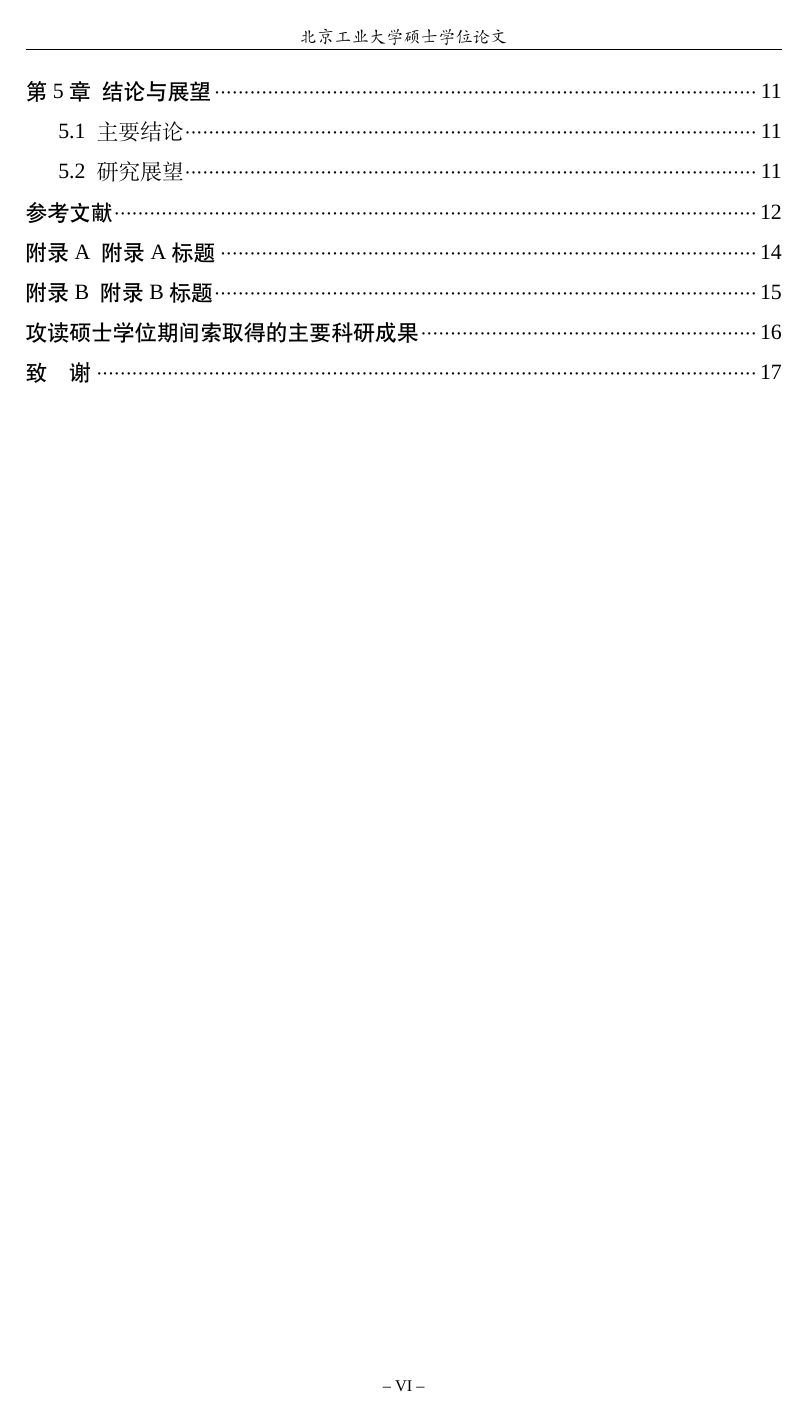
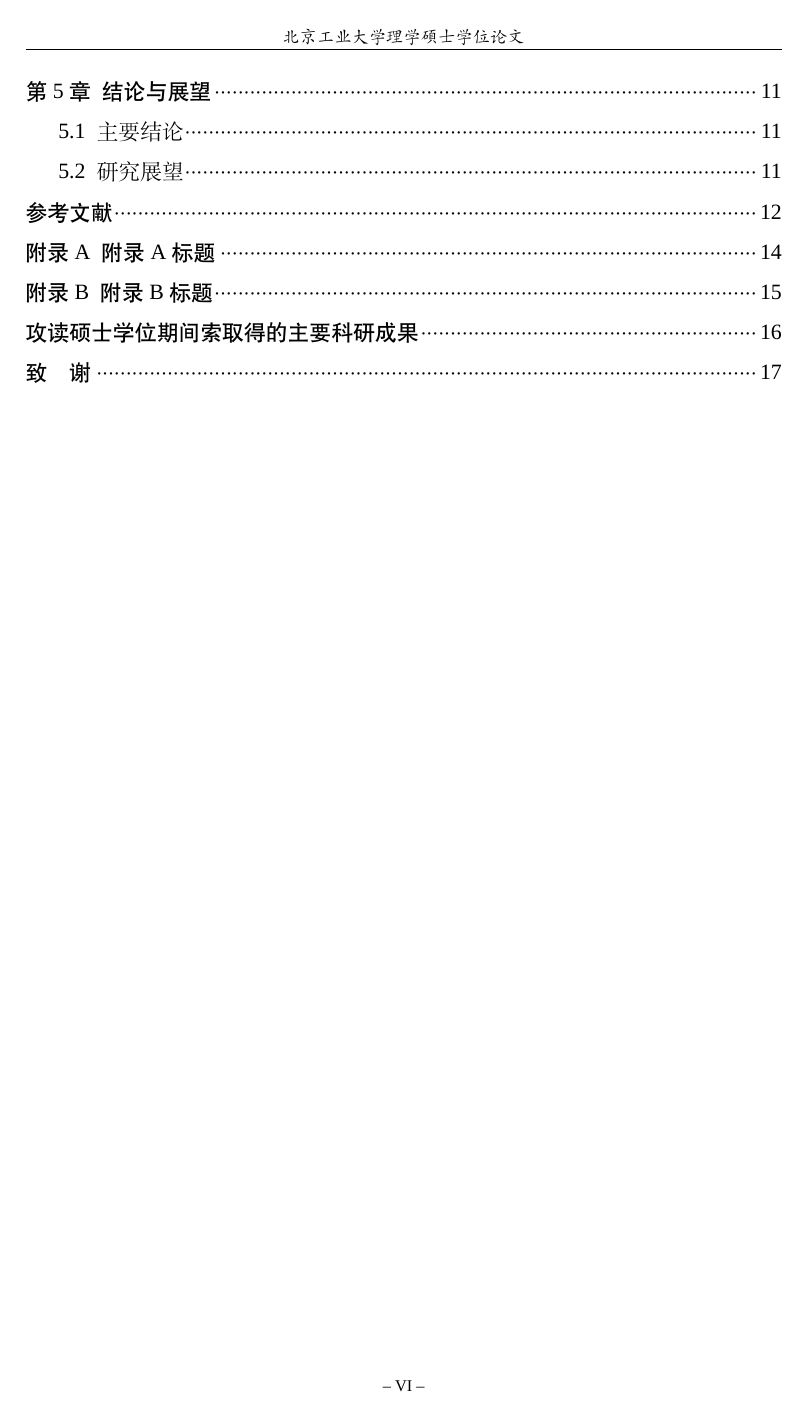
Before and after one commit to Mouzongsan/bjut-thesis-template, a LaTeX thesis (main.tex, which reads bjutthesis.cls): page 12 of 31. Compiled offline with XeLaTeX; a missing font is replaced by an installed copy or a similar font.

Commit message:
feat: dynamic header from cdegree, unofficial disclaimer, cover print note, remove English inner cover fields

```diff
--- a/bjutthesis.cls
+++ b/bjutthesis.cls
@@ -97,9 +97,10 @@
 }
 
 % page styles
-% 页眉文字、封面大标题：由 covertype 驱动，在 \AtBeginDocument 中统一设置
+% 封面大标题、页眉：由 covertype / cdegree 驱动，在 \AtBeginDocument 中统一设置
 % 用原生 TeX \ifx 比对，无需 xstring，避免宏包冲突
-\def\bjut@header@text{北京工业大学硕士学位论文}   % 默认值，运行时覆盖
+% 页眉格式：「北京工业大学<cdegree>学位论文」，如「北京工业大学工学博士学位论文」
+\def\bjut@header@text{北京工业大学\ez@cdegree 学位论文}  % 由 cdegree 字段自动生成
 \def\bjut@cover@title{硕士学位论文}
 \def\bjut@cover@etitle{MASTERAL DISSERTATION}
 \def\ez@covertype{academic-master}                 % 默认：学术学位硕士
@@ -108,24 +109,22 @@
   \def\bjut@tmp@pm{professional-master}%
   \def\bjut@tmp@ad{academic-doctor}%
   \def\bjut@tmp@pd{professional-doctor}%
+  % 页眉直接取 cdegree，如「北京工业大学工学博士学位论文」
+  \def\bjut@header@text{北京工业大学\ez@cdegree 学位论文}%
   \ifx\ez@covertype\bjut@tmp@ad
     \colorlet{bjut@color@coverbg}{bjut@color@academic@doctor}%
-    \def\bjut@header@text{北京工业大学博士学位论文}%
     \def\bjut@cover@title{博士学位论文}%
     \def\bjut@cover@etitle{DOCTORAL DISSERTATION}%
   \else\ifx\ez@covertype\bjut@tmp@pd
     \colorlet{bjut@color@coverbg}{bjut@color@professional@doctor}%
-    \def\bjut@header@text{北京工业大学博士学位论文}%
     \def\bjut@cover@title{博士学位论文}%
     \def\bjut@cover@etitle{DOCTORAL DISSERTATION}%
   \else\ifx\ez@covertype\bjut@tmp@pm
     \colorlet{bjut@color@coverbg}{bjut@color@professional@master}%
-    \def\bjut@header@text{北京工业大学硕士学位论文}%
     \def\bjut@cover@title{硕士学位论文}%
     \def\bjut@cover@etitle{MASTERAL DISSERTATION}%
   \else
     \colorlet{bjut@color@coverbg}{bjut@color@academic@master}%
-    \def\bjut@header@text{北京工业大学硕士学位论文}%
     \def\bjut@cover@title{硕士学位论文}%
     \def\bjut@cover@etitle{MASTERAL DISSERTATION}%
   \fi\fi\fi
```
Also changed, not shown: main.tex (+2 -2 lines), README.md, main.pdf.
